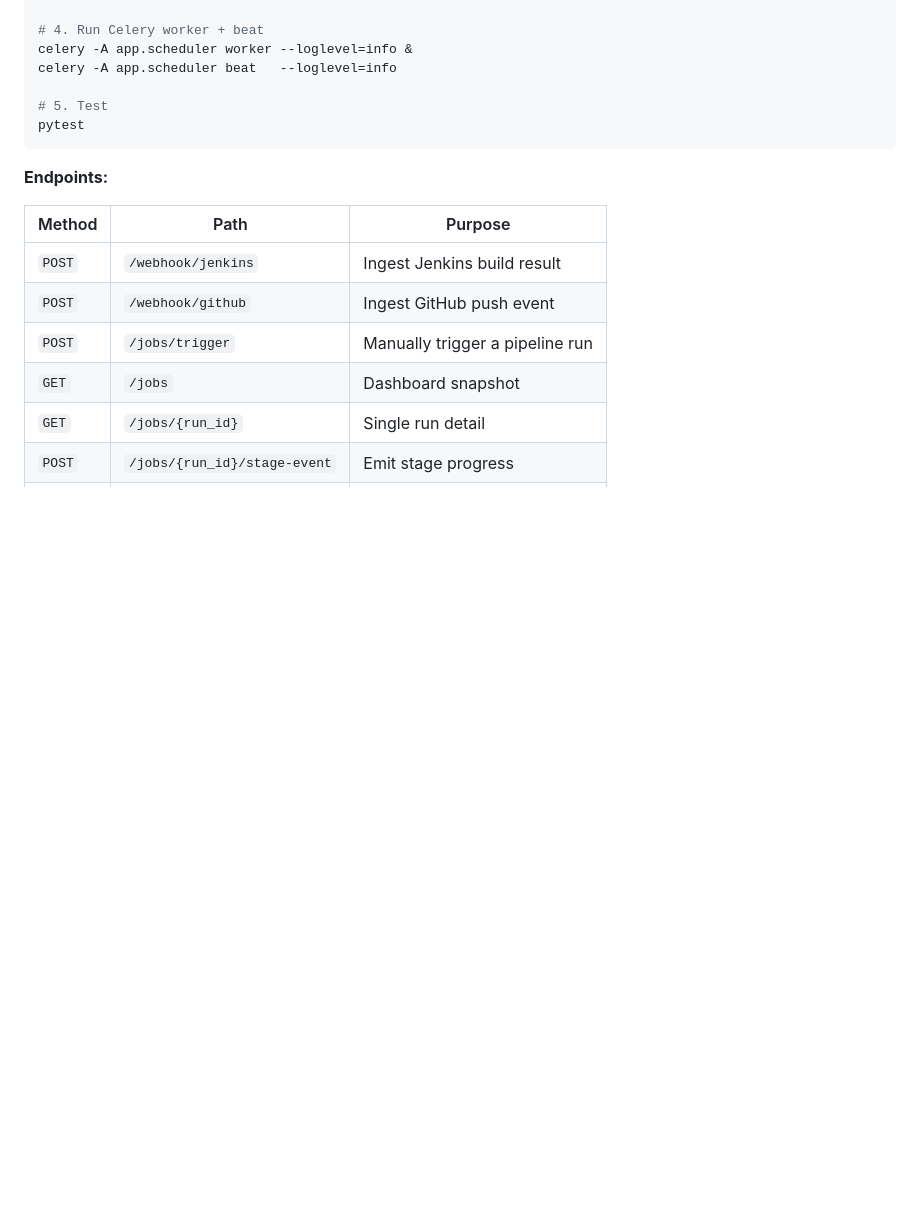
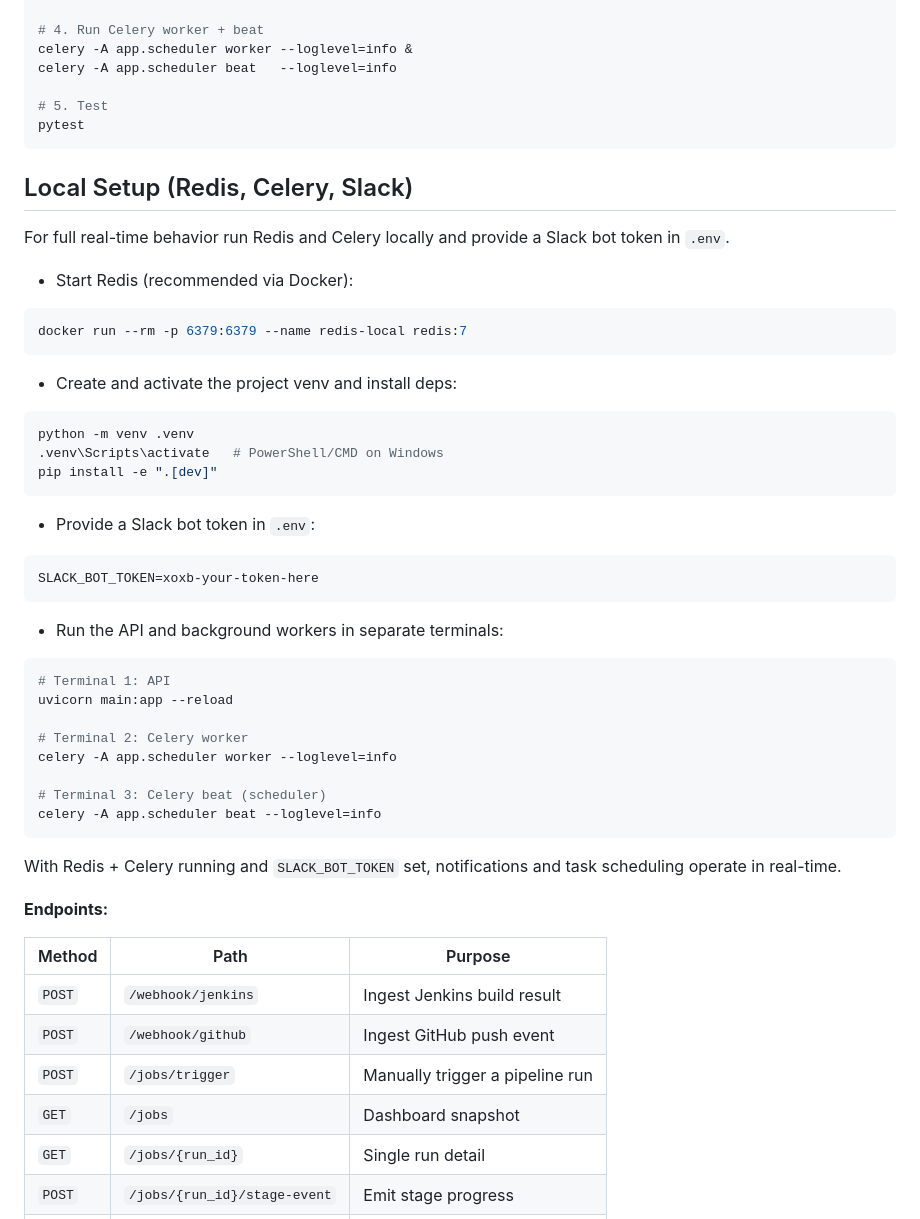
Before and after one commit to BugHunterX2101/Jenkins_Log_Intel_System, a Markdown page: README.md, the part around the change. GitHub-like rendering; blank space fills up the shorter version.

Commit message:
Restore real celery/slack imports; add local-setup instructions to README

````diff
--- a/README.md
+++ b/README.md
@@ -121,6 +121,45 @@ celery -A app.scheduler beat   --loglevel=info
 pytest
 ```
 
+## Local Setup (Redis, Celery, Slack)
+
+For full real-time behavior run Redis and Celery locally and provide a Slack bot token in `.env`.
+
+- Start Redis (recommended via Docker):
+
+```bash
+docker run --rm -p 6379:6379 --name redis-local redis:7
+```
+
+- Create and activate the project venv and install deps:
+
+```bash
+python -m venv .venv
+.venv\Scripts\activate   # PowerShell/CMD on Windows
+pip install -e ".[dev]"
+```
+
+- Provide a Slack bot token in `.env`:
+
+```
+SLACK_BOT_TOKEN=xoxb-your-token-here
+```
+
+- Run the API and background workers in separate terminals:
+
+```bash
+# Terminal 1: API
+uvicorn main:app --reload
+
+# Terminal 2: Celery worker
+celery -A app.scheduler worker --loglevel=info
+
+# Terminal 3: Celery beat (scheduler)
+celery -A app.scheduler beat --loglevel=info
+```
+
+With Redis + Celery running and `SLACK_BOT_TOKEN` set, notifications and task scheduling operate in real-time.
+
 **Endpoints:**
 
 | Method | Path | Purpose |
````
